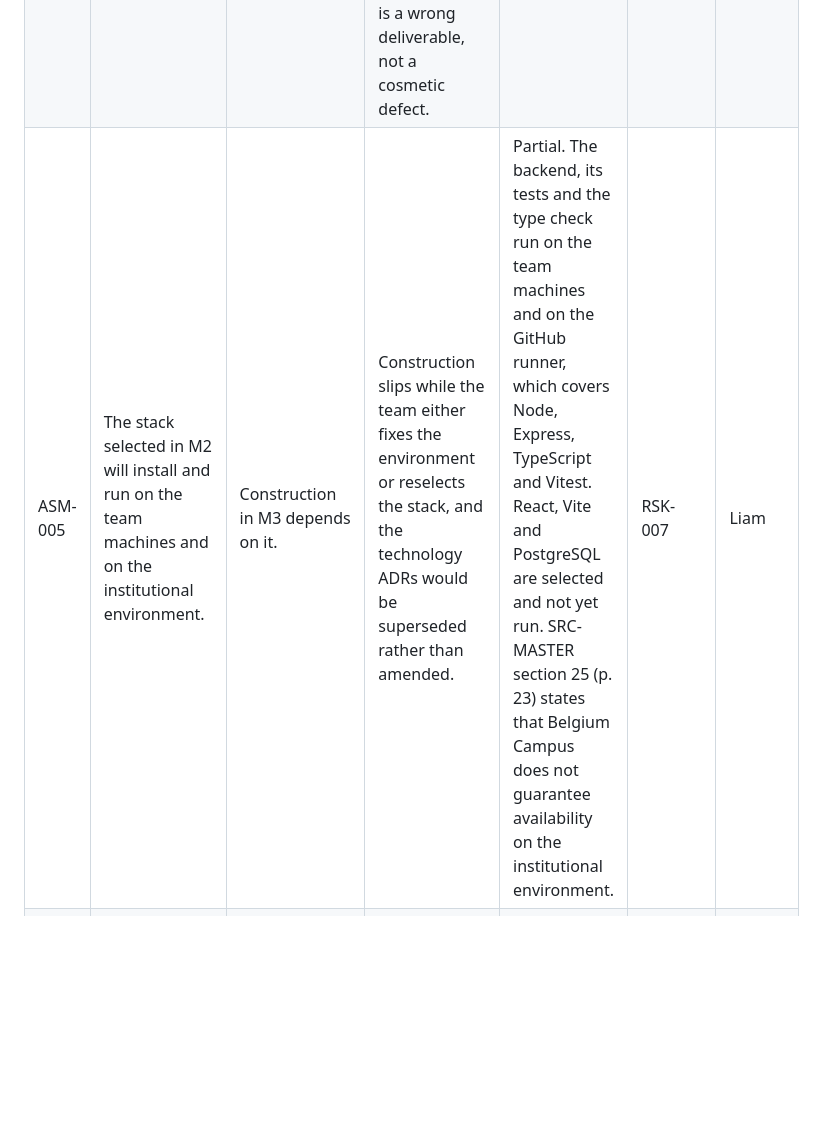
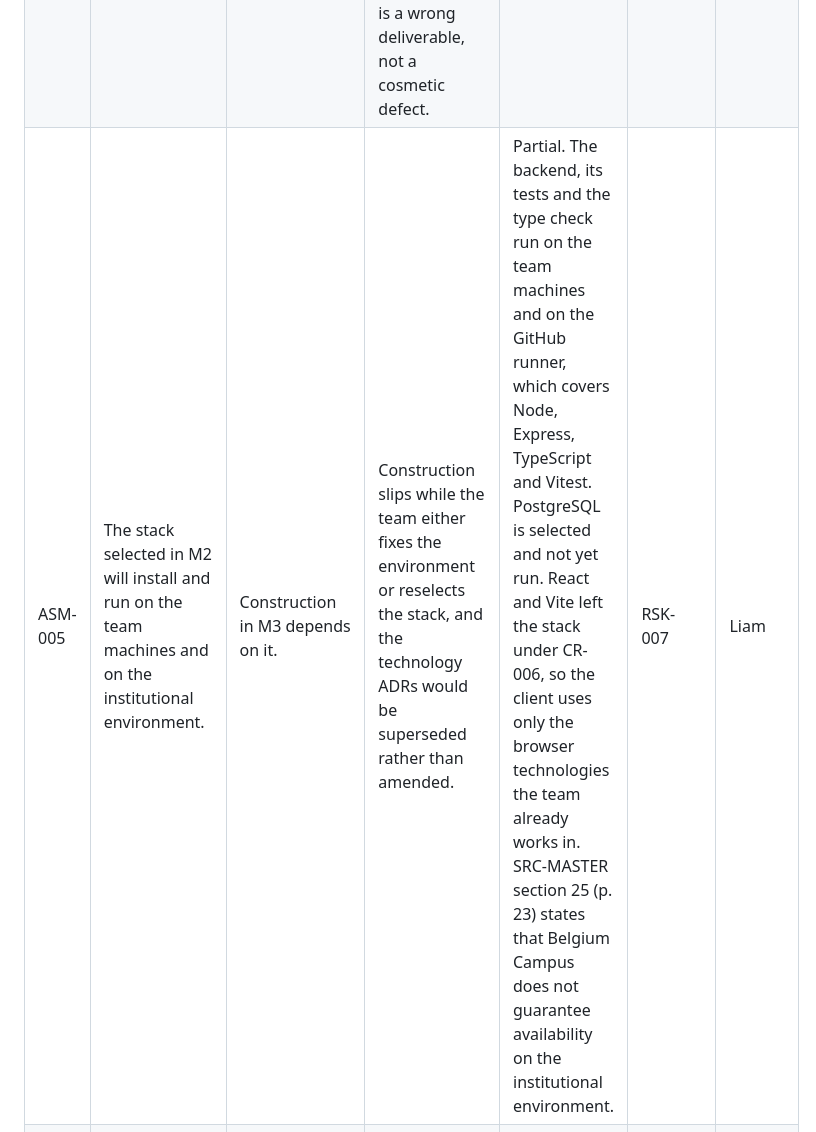
Before and after one commit to DewaldAllers/SEN381-CivicConnect, a Markdown page: docs/assumptions/README.md, the part around the change. GitHub-like rendering; blank space fills up the shorter version.

```diff
--- a/docs/assumptions/README.md
+++ b/docs/assumptions/README.md
@@ -20,7 +20,7 @@ The practice taken from that is to test a required control when the environment
 | ASM-002 | The Protection of Personal Information Act 4 of 2013 is the obligation most likely to apply, and we design as though it binds. Applicability is not confirmed. | It is why CR-004 puts a deletion and anonymisation route into the data model rather than leaving records permanent. | If it does not bind, the project carries one administrative route it does not need. If it binds and the assumption had gone the other way, the schema would change after the data model was baselined. The asymmetry is the reason for the position. | Applicability is unconfirmed. DEC-011 records designing as though it applies. | RSK-006 | Tristan |
 | ASM-003 | CivicConnect serves one community organisation, and no user or request volume is supplied. The ten concurrent users in NFR-005 is a test assumption rather than a demand forecast. | It is why scalability is not treated as an architecture driver, and why the persistence choice is not being sized against a load figure. | An architecture proportionate to one small organisation would be the wrong shape for a larger one. The cost would be an architecture change rather than a tuning exercise. | The brief describes one community-focused organisation and gives no figures (SRC-MASTER section 2, p. 6). | RSK-004 | Dewald |
 | ASM-004 | The organisation measures overdue work on calendar time rather than working hours. | CR-003 decides the rule on this basis. The management report in FR-010 and the M3 test data are both built to it. | The overdue counts would be wrong for every request whose due date falls over a weekend or overnight. Management reporting is one of the three capability groups in the brief, so a wrong count is a wrong deliverable, not a cosmetic defect. | Follows from ASM-001. | RSK-005 | Tristan |
-| ASM-005 | The stack selected in M2 will install and run on the team machines and on the institutional environment. | Construction in M3 depends on it. | Construction slips while the team either fixes the environment or reselects the stack, and the technology ADRs would be superseded rather than amended. | Partial. The backend, its tests and the type check run on the team machines and on the GitHub runner, which covers Node, Express, TypeScript and Vitest. React, Vite and PostgreSQL are selected and not yet run. SRC-MASTER section 25 (p. 23) states that Belgium Campus does not guarantee availability on the institutional environment. | RSK-007 | Liam |
+| ASM-005 | The stack selected in M2 will install and run on the team machines and on the institutional environment. | Construction in M3 depends on it. | Construction slips while the team either fixes the environment or reselects the stack, and the technology ADRs would be superseded rather than amended. | Partial. The backend, its tests and the type check run on the team machines and on the GitHub runner, which covers Node, Express, TypeScript and Vitest. PostgreSQL is selected and not yet run. React and Vite left the stack under CR-006, so the client uses only the browser technologies the team already works in. SRC-MASTER section 25 (p. 23) states that Belgium Campus does not guarantee availability on the institutional environment. | RSK-007 | Liam |
 | ASM-006 | A free tier will cover the staging deployment M3 requires. | It is why the cost constraint has not yet forced any decision, and why no platform cost appears in the project. | Either the staging requirement is unreachable, or it needs payment the cost constraint does not allow, and the team would have to deploy locally and explain what differs from production. | ADR-003 names Render as a candidate and records that its free tier stops idle services and carries no availability commitment. Limits for the final platform are not yet recorded. | RSK-010 | Liam |
 | ASM-007 | The repository stays public for the life of the module, so branch protection stays available under the free plan. | The two-approval control is only enforced because DEC-008 made the repository public. The enforcement disappears with the visibility. | The team returns to operating a mandatory control by agreement, which is the situation RSK-001 described before it materialised. | API readback on 9 September returned `visibility: public` and `protected: true`. Neither is a guarantee about tomorrow. | RSK-001 | Dewald |
 | ASM-008 | A single database instance is acceptable for the educational deployment. | It shapes the persistence decision and the availability position taken in the architecture. | The architecture would need a replication or failover story it does not currently have, and the data model decisions taken around a single instance would need revisiting. | ADR-002 records the single store as a single point of failure and a possible query bottleneck, and declines to add replication without evidence for it. The assumption is explicit rather than approved. | RSK-015 | Dewald |
```
Also changed, not shown: docs/release/README.md (+3 -3 lines), docs/technical-debt/README.md (+1 -1 lines).
